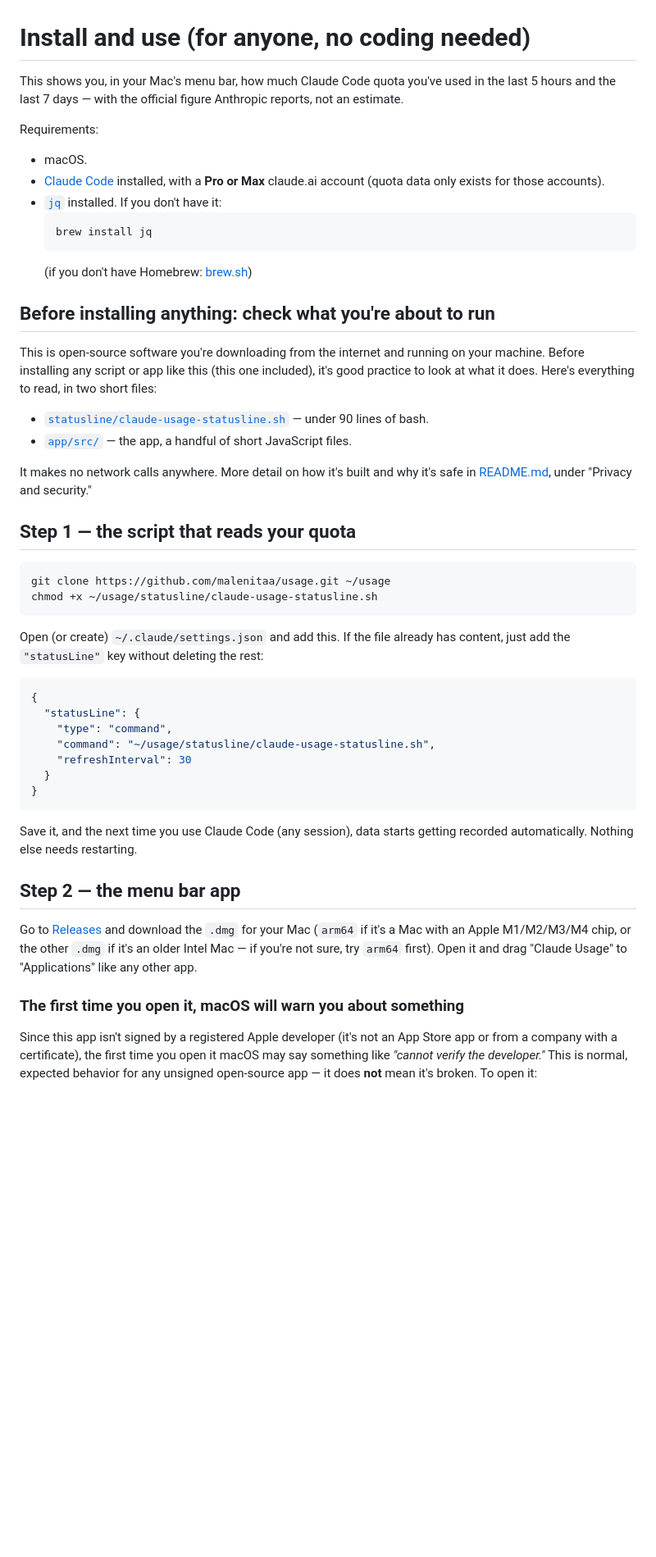
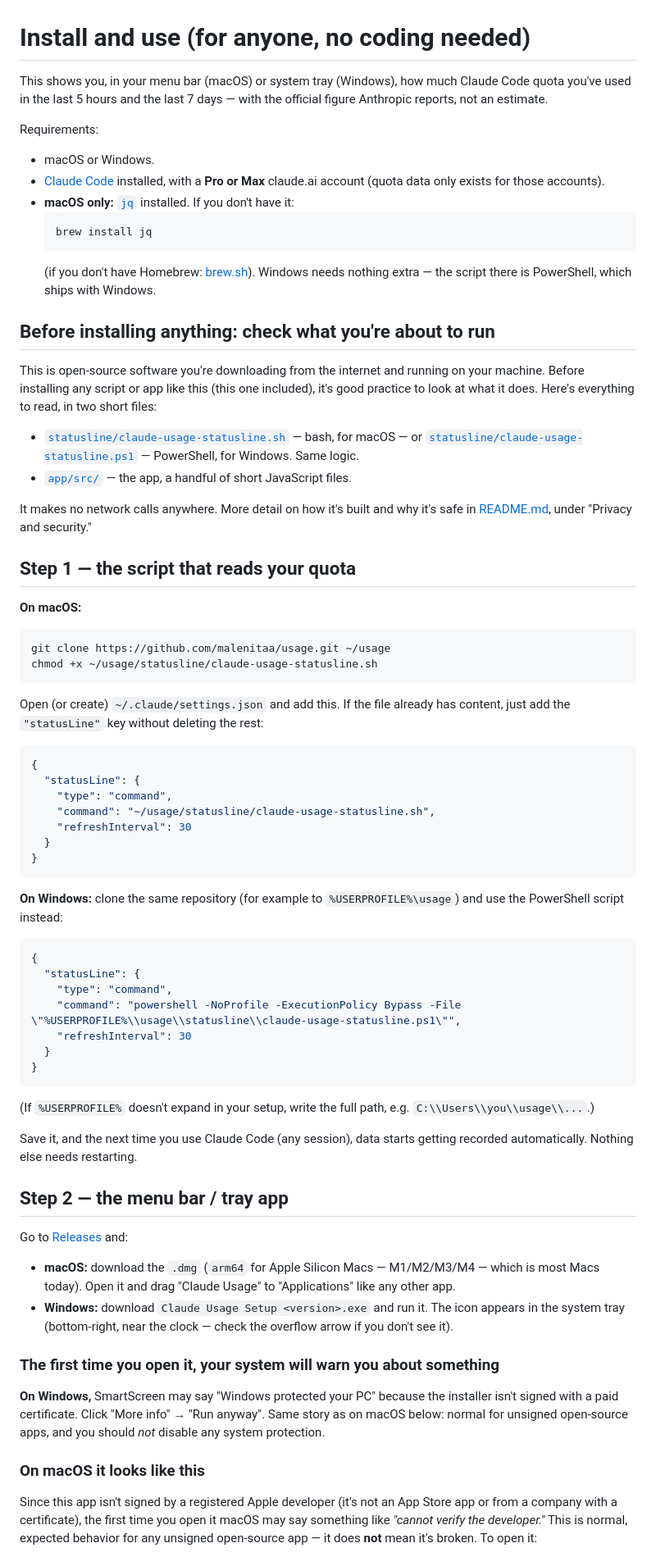
Before and after one commit to malenitaa/usage, a Markdown page: INSTALL.md, the part around the change. Shown at 82% size. Drawn GitHub-style; blank space fills up the shorter version.

````diff
--- a/INSTALL.md
+++ b/INSTALL.md
@@ -1,20 +1,22 @@
 # Install and use (for anyone, no coding needed)
 
-This shows you, in your Mac's menu bar, how much Claude Code quota
-you've used in the last 5 hours and the last 7 days — with the official
-figure Anthropic reports, not an estimate.
+This shows you, in your menu bar (macOS) or system tray (Windows), how
+much Claude Code quota you've used in the last 5 hours and the last 7
+days — with the official figure Anthropic reports, not an estimate.
 
 Requirements:
 
-- macOS.
+- macOS or Windows.
 - [Claude Code](https://claude.com/claude-code) installed, with a
   **Pro or Max** claude.ai account (quota data only exists for those
   accounts).
-- [`jq`](https://jqlang.org/) installed. If you don't have it:
+- **macOS only:** [`jq`](https://jqlang.org/) installed. If you don't have it:
   ```bash
   brew install jq
   ```
-  (if you don't have Homebrew: [brew.sh](https://brew.sh/))
+  (if you don't have Homebrew: [brew.sh](https://brew.sh/)).
+  Windows needs nothing extra — the script there is PowerShell, which
+  ships with Windows.
 
 ## Before installing anything: check what you're about to run
 
@@ -23,13 +25,16 @@ running on your machine. Before installing any script or app like this
 (this one included), it's good practice to look at what it does. Here's
 everything to read, in two short files:
 
-- [`statusline/claude-usage-statusline.sh`](statusline/claude-usage-statusline.sh) — under 90 lines of bash.
+- [`statusline/claude-usage-statusline.sh`](statusline/claude-usage-statusline.sh) — bash, for macOS — or
+  [`statusline/claude-usage-statusline.ps1`](statusline/claude-usage-statusline.ps1) — PowerShell, for Windows. Same logic.
 - [`app/src/`](app/src/) — the app, a handful of short JavaScript files.
 
 It makes no network calls anywhere. More detail on how it's built and
 why it's safe in [README.md](README.md), under "Privacy and security."
 
 ## Step 1 — the script that reads your quota
+
+**On macOS:**
 
 ```bash
 git clone https://github.com/malenitaa/usage.git ~/usage
@@ -50,18 +55,44 @@ the rest:
 }
 ```
 
+**On Windows:** clone the same repository (for example to
+`%USERPROFILE%\usage`) and use the PowerShell script instead:
+
+```json
+{
+  "statusLine": {
+    "type": "command",
+    "command": "powershell -NoProfile -ExecutionPolicy Bypass -File \"%USERPROFILE%\\usage\\statusline\\claude-usage-statusline.ps1\"",
+    "refreshInterval": 30
+  }
+}
+```
+
+(If `%USERPROFILE%` doesn't expand in your setup, write the full path,
+e.g. `C:\\Users\\you\\usage\\...`.)
+
 Save it, and the next time you use Claude Code (any session), data
 starts getting recorded automatically. Nothing else needs restarting.
 
-## Step 2 — the menu bar app
+## Step 2 — the menu bar / tray app
 
-Go to [Releases](https://github.com/malenitaa/usage/releases) and
-download the `.dmg` for your Mac (`arm64` if it's a Mac with an Apple
-M1/M2/M3/M4 chip, or the other `.dmg` if it's an older Intel Mac — if
-you're not sure, try `arm64` first). Open it and drag "Claude Usage"
-to "Applications" like any other app.
+Go to [Releases](https://github.com/malenitaa/usage/releases) and:
 
-### The first time you open it, macOS will warn you about something
+- **macOS:** download the `.dmg` (`arm64` for Apple Silicon Macs —
+  M1/M2/M3/M4 — which is most Macs today). Open it and drag "Claude
+  Usage" to "Applications" like any other app.
+- **Windows:** download `Claude Usage Setup <version>.exe` and run it.
+  The icon appears in the system tray (bottom-right, near the clock —
+  check the overflow arrow if you don't see it).
+
+### The first time you open it, your system will warn you about something
+
+**On Windows,** SmartScreen may say "Windows protected your PC" because
+the installer isn't signed with a paid certificate. Click "More info" →
+"Run anyway". Same story as on macOS below: normal for unsigned
+open-source apps, and you should *not* disable any system protection.
+
+### On macOS it looks like this
 
 Since this app isn't signed by a registered Apple developer (it's not
 an App Store app or from a company with a certificate), the first time
````
Also changed, not shown: README.md (+19 -11 lines), SECURITY.md (+19 -8 lines).
